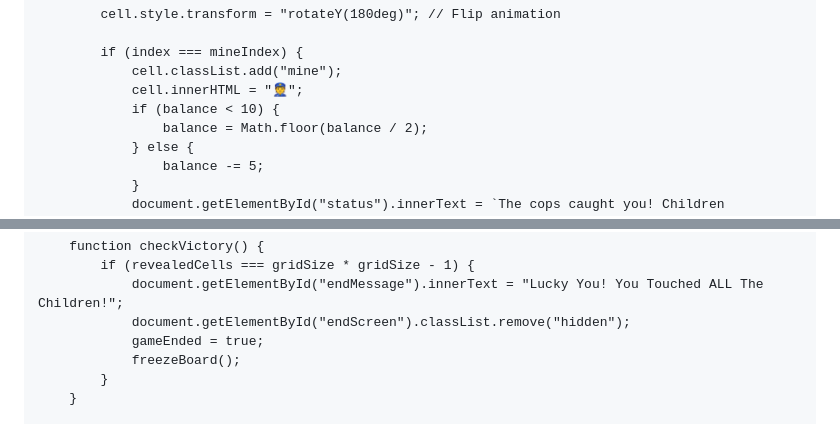
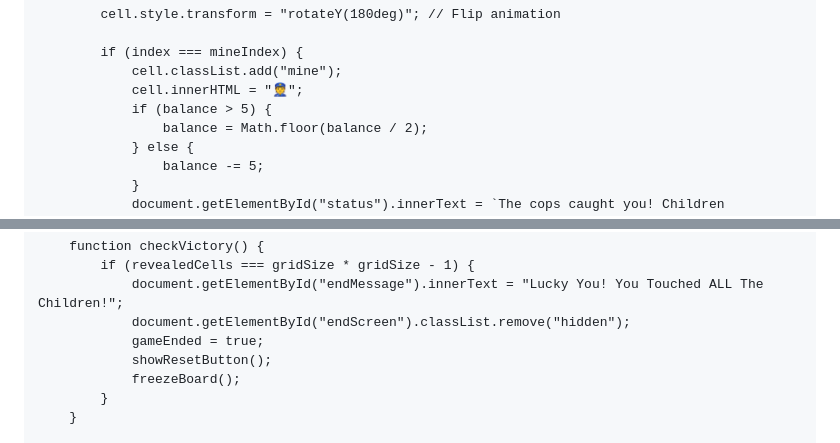
Before and after one commit to Mister-RJF/bombback, a Markdown page: README.md, 2 parts joined by grey strips. Rendered like a GitHub page.

```diff
--- a/README.md
+++ b/README.md
@@ -95,7 +95,7 @@ git mv README.md new_filename.md
             if (index === mineIndex) {
                 cell.classList.add("mine");
                 cell.innerHTML = "👮";
-                if (balance < 10) {
+                if (balance > 5) {
                     balance = Math.floor(balance / 2);
                 } else {
                     balance -= 5;
@@ -124,6 +124,7 @@ git mv README.md new_filename.md
                 document.getElementById("endMessage").innerText = "Lucky You! You Touched ALL The Children!";
                 document.getElementById("endScreen").classList.remove("hidden");
                 gameEnded = true;
+                showResetButton();
                 freezeBoard();
             }
         }
```
